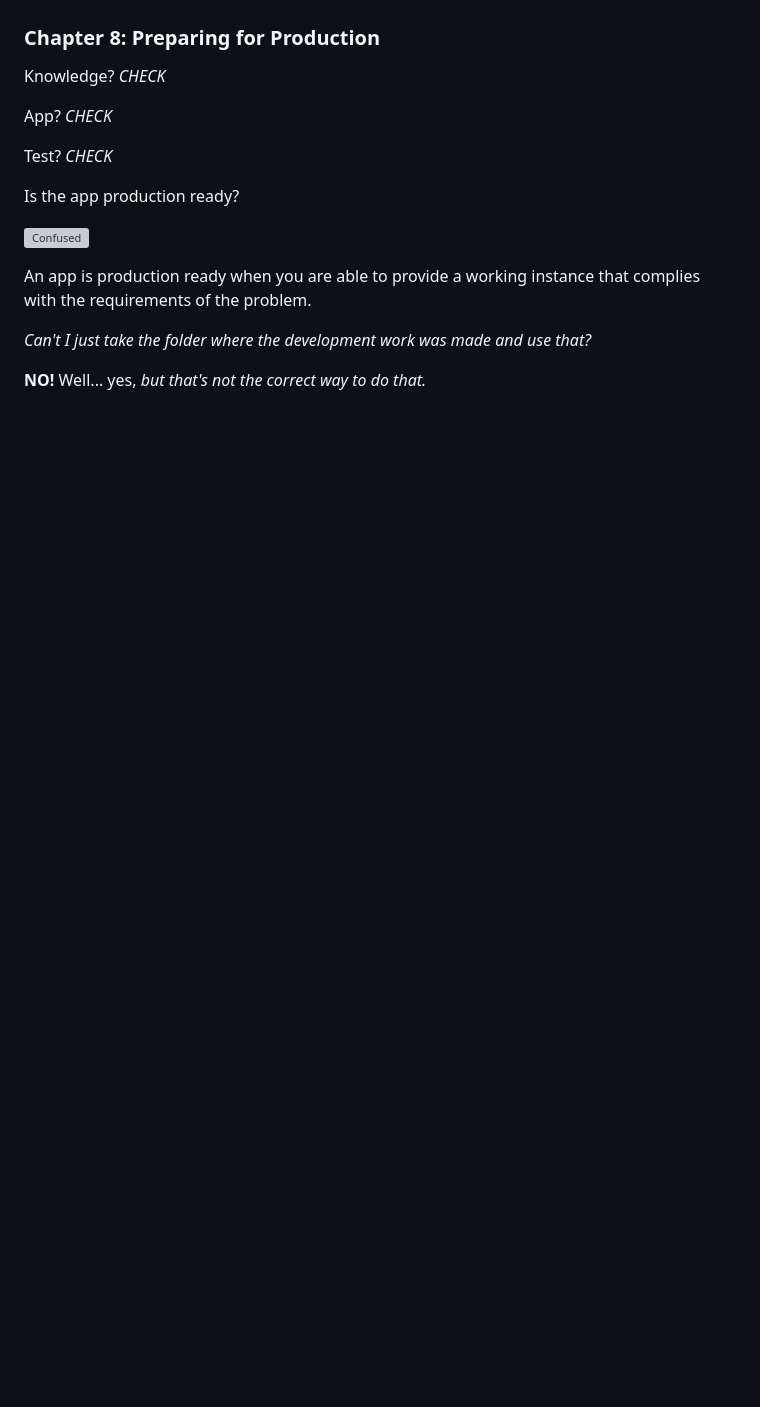
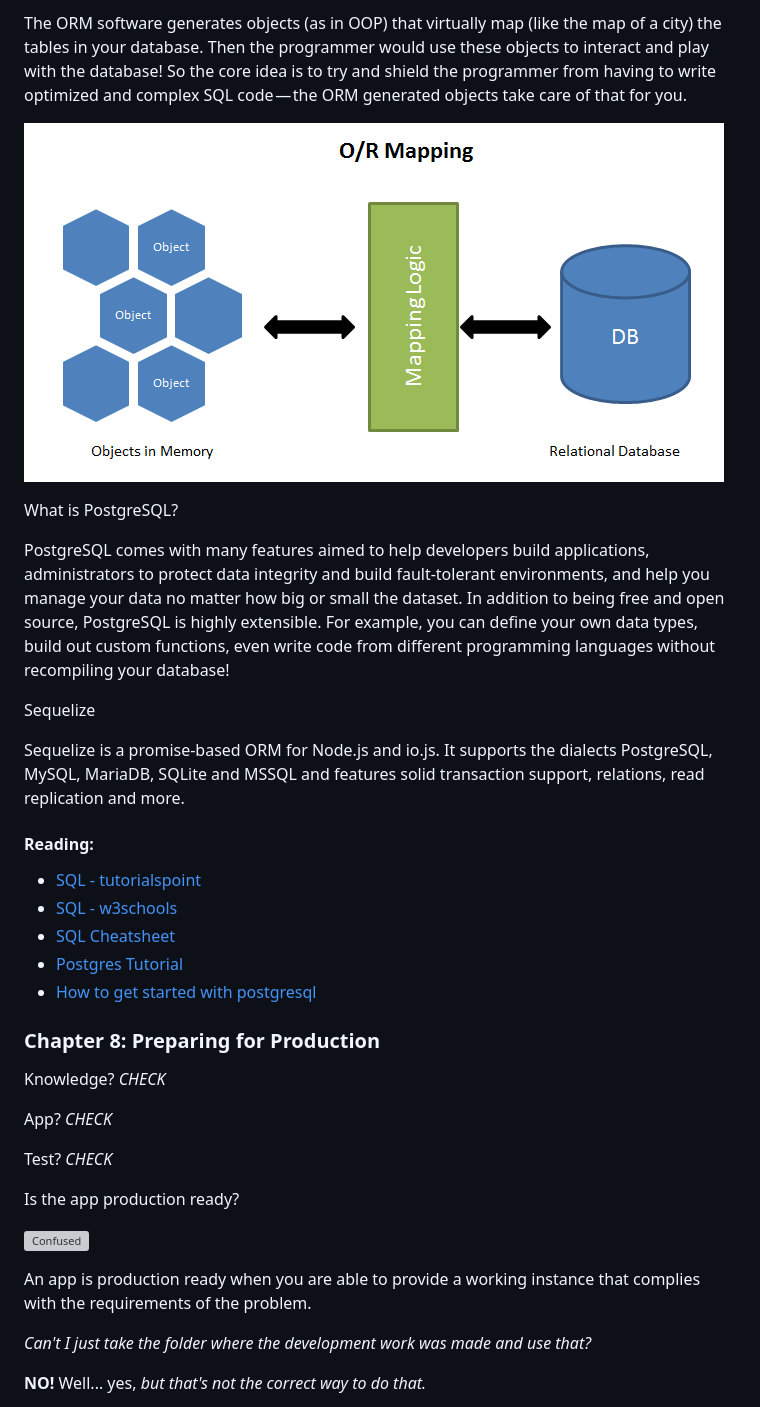
Before and after one commit to lsartori94/globant-bootcamps-node, a Markdown page: README.MD, the part around the change printed below. GitHub-like rendering; pictures changed too: assets/orm.png (added); blank space fills up the shorter version; grey boxes are pictures that could not be loaded.

```diff
--- a/README.MD
+++ b/README.MD
@@ -313,3 +341,22 @@ You should have a test project done, right? Well go to [chapter_6](/exercises/ch
+The ORM software generates objects (as in OOP) that virtually map (like the map of a city) the tables in your database. Then the programmer would use these objects to interact and play with the database! So the core idea is to try and shield the programmer from having to write optimized and complex SQL code — the ORM generated objects take care of that for you.
+
+![ORM](./assets/orm.png)
+
+
+What is PostgreSQL?
+
+PostgreSQL comes with many features aimed to help developers build applications, administrators to protect data integrity and build fault-tolerant environments, and help you manage your data no matter how big or small the dataset. In addition to being free and open source, PostgreSQL is highly extensible. For example, you can define your own data types, build out custom functions, even write code from different programming languages without recompiling your database!
+
+Sequelize
+
+Sequelize is a promise-based ORM for Node.js and io.js. It supports the dialects PostgreSQL, MySQL, MariaDB, SQLite and MSSQL and features solid transaction support, relations, read replication and more.
+
+#### Reading:
+ - [SQL - tutorialspoint](https://www.tutorialspoint.com/sql/sql-overview.htm)
+ - [SQL - w3schools](https://www.w3schools.com/sql/default.asp)
+ - [SQL Cheatsheet](http://www.sqltutorial.org/sql-cheat-sheet/)
+ - [Postgres Tutorial](https://www.postgresql.org/docs/11/tutorial.html)
+ - [How to get started with postgresql](https://medium.freecodecamp.org/how-to-get-started-with-postgresql-9d3bc1dd1b11)
 
 ### Chapter 8: Preparing for Production
 Knowledge? _CHECK_
```
Also changed, not shown: other parts of README.MD (+30 -2 lines), assets/SQL-Cheat-Sheet-2.png (added), assets/SQL-Cheat-Sheet-3.png (added), assets/SQL-Cheet-Sheet-1.png (added), assets/sql-join-types.jpg (added).
